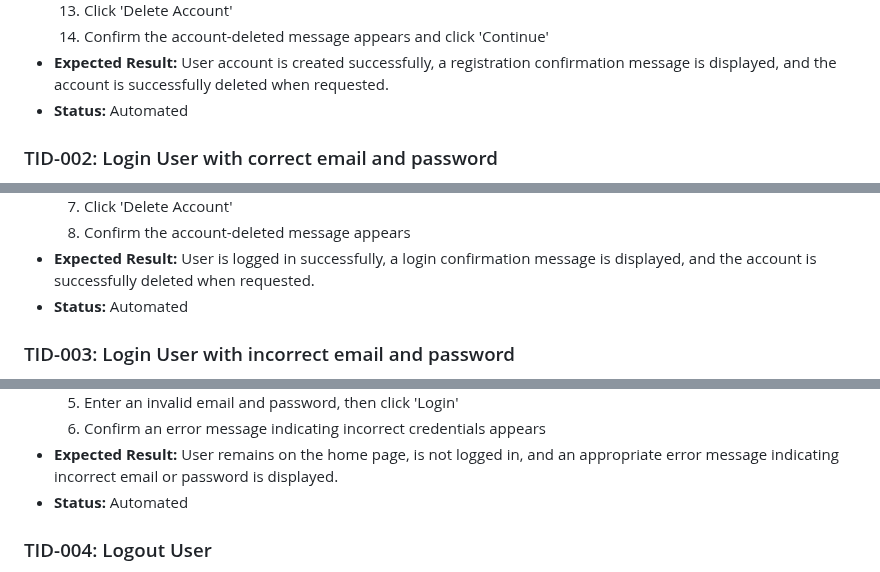
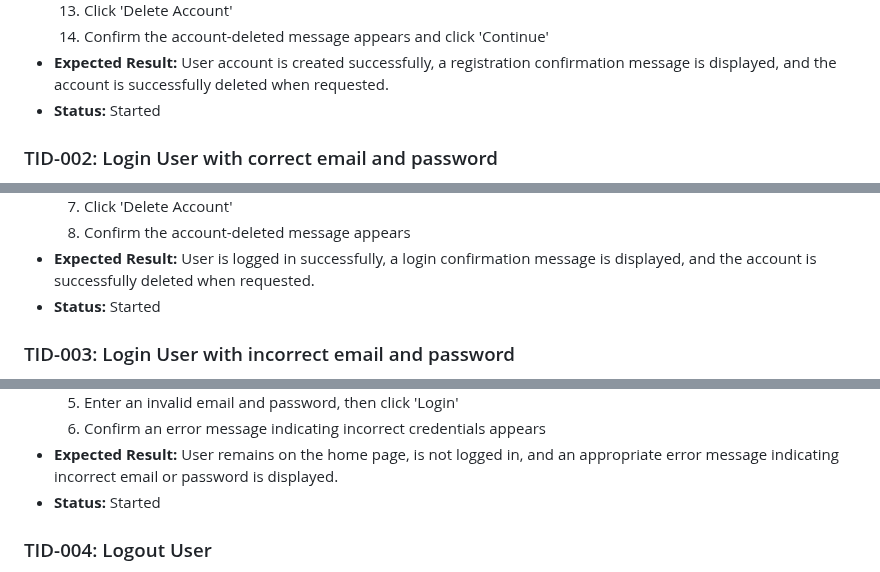
Before and after one commit to CNCalumpad/Playwright-Test-Portfolio, a Markdown page: docs/TEST_CASES.md, 3 parts joined by grey strips. Drawn GitHub-style.

```diff
--- a/docs/TEST_CASES.md
+++ b/docs/TEST_CASES.md
@@ -29,7 +29,7 @@ This is the test case doc for the automated tests I will be doing. Each case's I
   13. Click 'Delete Account'
   14. Confirm the account-deleted message appears and click 'Continue'
 - **Expected Result:** User account is created successfully, a registration confirmation message is displayed, and the account is successfully deleted when requested.
-- **Status:** Automated
+- **Status:** Started
 
 ### TID-002: Login User with correct email and password
 
@@ -48,7 +48,7 @@ This is the test case doc for the automated tests I will be doing. Each case's I
   7. Click 'Delete Account'
   8. Confirm the account-deleted message appears
 - **Expected Result:** User is logged in successfully, a login confirmation message is displayed, and the account is successfully deleted when requested.
-- **Status:** Automated
+- **Status:** Started
 
 ### TID-003: Login User with incorrect email and password
 
@@ -65,7 +65,7 @@ This is the test case doc for the automated tests I will be doing. Each case's I
   5. Enter an invalid email and password, then click 'Login'
   6. Confirm an error message indicating incorrect credentials appears
 - **Expected Result:** User remains on the home page, is not logged in, and an appropriate error message indicating incorrect email or password is displayed.
-- **Status:** Automated
+- **Status:** Started
 
 ### TID-004: Logout User
 
```
Also changed, not shown: other parts of docs/TEST_CASES.md (+8 -8 lines), README.md (+15 -14 lines).
